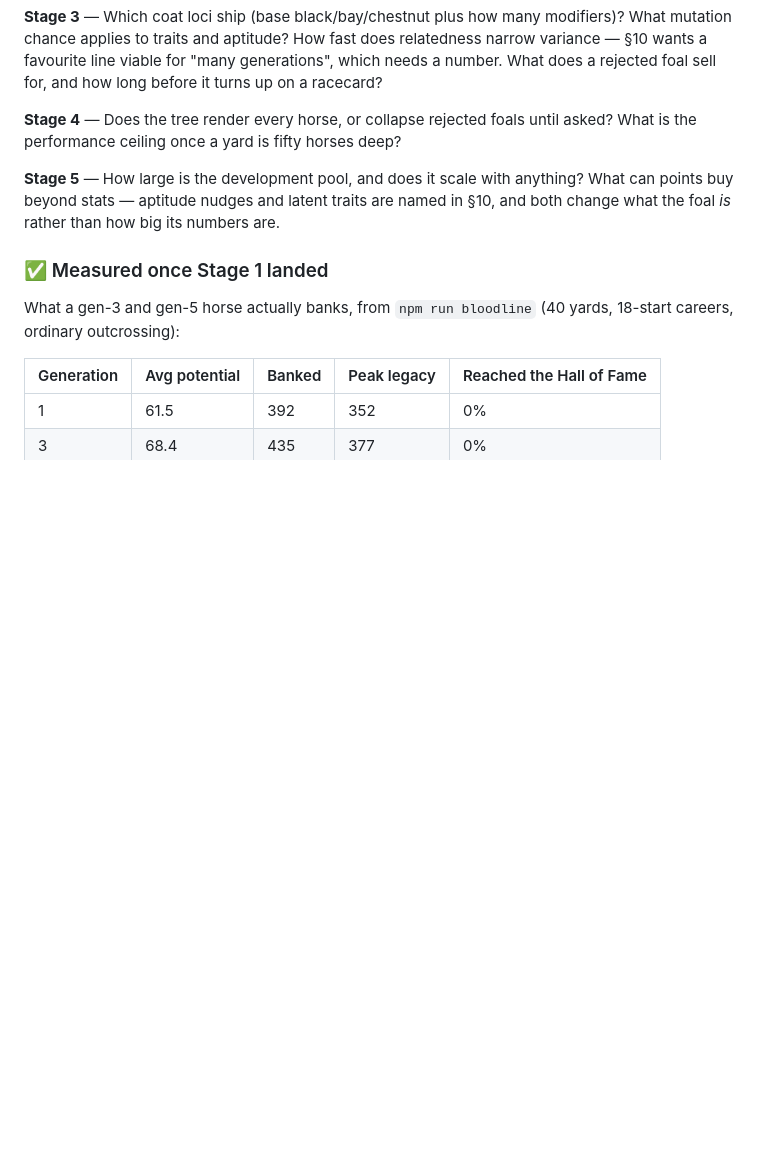
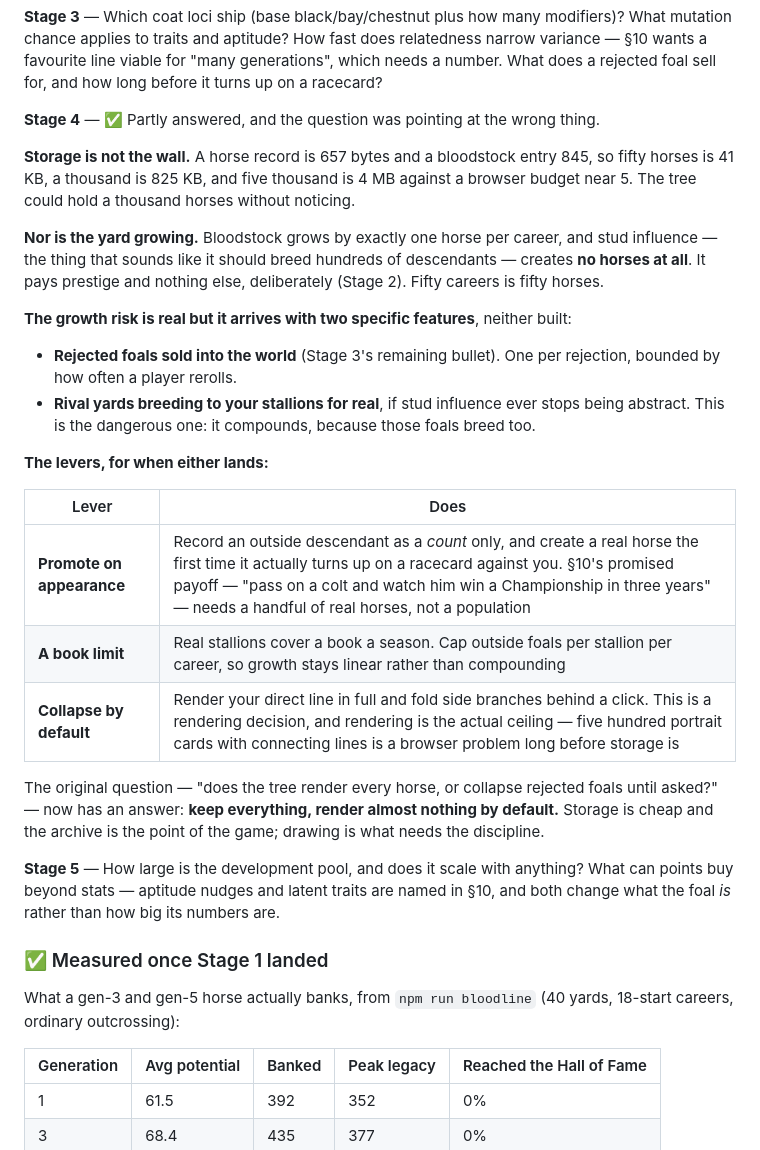
Before and after one commit to HaydenMay/Bloodline, a Markdown page: ROADMAP.md, the part around one of its changes. Rendered like a GitHub page; blank space fills up the shorter version.

```diff
--- a/ROADMAP.md
+++ b/ROADMAP.md
@@ -341,8 +341,34 @@ chance applies to traits and aptitude? How fast does relatedness narrow variance
 favourite line viable for "many generations", which needs a number. What does a rejected foal sell
 for, and how long before it turns up on a racecard?
 
-**Stage 4** — Does the tree render every horse, or collapse rejected foals until asked? What is the
-performance ceiling once a yard is fifty horses deep?
+**Stage 4** — ✅ Partly answered, and the question was pointing at the wrong thing.
+
+**Storage is not the wall.** A horse record is 657 bytes and a bloodstock entry 845, so fifty horses
+is 41 KB, a thousand is 825 KB, and five thousand is 4 MB against a browser budget near 5. The tree
+could hold a thousand horses without noticing.
+
+**Nor is the yard growing.** Bloodstock grows by exactly one horse per career, and stud influence —
+the thing that sounds like it should breed hundreds of descendants — creates **no horses at all**. It
+pays prestige and nothing else, deliberately (Stage 2). Fifty careers is fifty horses.
+
+**The growth risk is real but it arrives with two specific features**, neither built:
+
+- **Rejected foals sold into the world** (Stage 3's remaining bullet). One per rejection, bounded by
+  how often a player rerolls.
+- **Rival yards breeding to your stallions for real**, if stud influence ever stops being abstract.
+  This is the dangerous one: it compounds, because those foals breed too.
+
+**The levers, for when either lands:**
+
+| Lever | Does |
+|---|---|
+| **Promote on appearance** | Record an outside descendant as a *count* only, and create a real horse the first time it actually turns up on a racecard against you. §10's promised payoff — "pass on a colt and watch him win a Championship in three years" — needs a handful of real horses, not a population |
+| **A book limit** | Real stallions cover a book a season. Cap outside foals per stallion per career, so growth stays linear rather than compounding |
+| **Collapse by default** | Render your direct line in full and fold side branches behind a click. This is a rendering decision, and rendering is the actual ceiling — five hundred portrait cards with connecting lines is a browser problem long before storage is |
+
+The original question — "does the tree render every horse, or collapse rejected foals until asked?" —
+now has an answer: **keep everything, render almost nothing by default.** Storage is cheap and the
+archive is the point of the game; drawing is what needs the discipline.
 
 **Stage 5** — How large is the development pool, and does it scale with anything? What can points
 buy beyond stats — aptitude nudges and latent traits are named in §10, and both change what the
```
Also changed, not shown: other parts of ROADMAP.md (+23 -0 lines).
